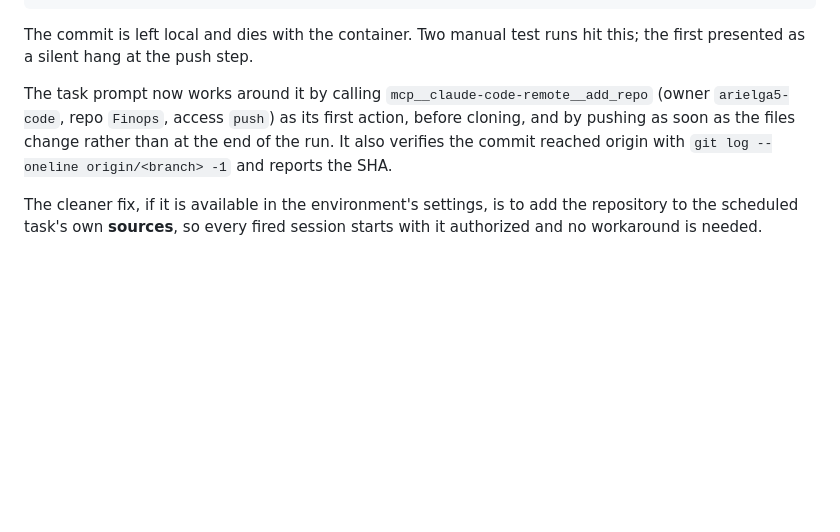
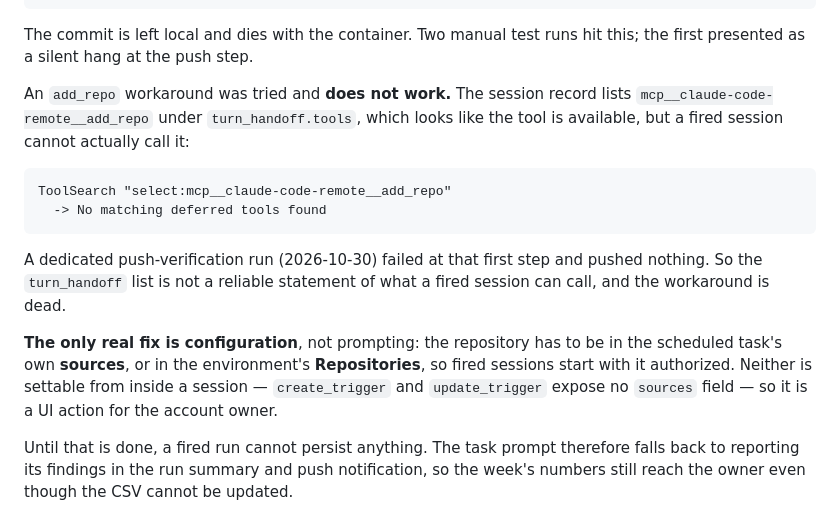
Before and after one commit to arielga5-code/Finops, a Markdown page: rent-watch/SOURCES.md, the part around the change. Drawn GitHub-style; blank space fills up the shorter version.

Commit message:
Correct the record: the add_repo workaround does not work
A dedicated push-verification run failed at its first step. Fired sessions
cannot call mcp__claude-code-remote__add_repo at all:

    ToolSearch "select:mcp__claude-code-remote__add_repo"
      -> No matching deferred tools found

The tool appears under the session record's turn_handoff.tools, which is what
the earlier commit was written against. That list is not a reliable statement
of what a fired session can actually call, and acting on it was a mistake.

Consequence: a scheduled run still cannot persist anything, and the fix is
configuration rather than prompting — the repository must be in the task's
sources or the environment's Repositories, neither of which is settable from
inside a session.

Co-Authored-By: Claude Opus 5 <noreply@anthropic.com>
Claude-Session: https://claude.ai/code/session_01KvQ4K5erMDrZbG4xhaJnYV

````diff
--- a/rent-watch/SOURCES.md
+++ b/rent-watch/SOURCES.md
@@ -76,12 +76,26 @@ repository set, so the proxy will not inject a credential for it
 The commit is left local and dies with the container. Two manual test runs hit
 this; the first presented as a silent hang at the push step.
 
-The task prompt now works around it by calling
-`mcp__claude-code-remote__add_repo` (owner `arielga5-code`, repo `Finops`,
-access `push`) as its first action, before cloning, and by pushing as soon as
-the files change rather than at the end of the run. It also verifies the commit
-reached origin with `git log --oneline origin/<branch> -1` and reports the SHA.
+An `add_repo` workaround was tried and **does not work.** The session record
+lists `mcp__claude-code-remote__add_repo` under `turn_handoff.tools`, which
+looks like the tool is available, but a fired session cannot actually call it:
 
-The cleaner fix, if it is available in the environment's settings, is to add
-the repository to the scheduled task's own **sources**, so every fired session
-starts with it authorized and no workaround is needed.
+```
+ToolSearch "select:mcp__claude-code-remote__add_repo"
+  -> No matching deferred tools found
+```
+
+A dedicated push-verification run (2026-10-30) failed at that first step and
+pushed nothing. So the `turn_handoff` list is not a reliable statement of what
+a fired session can call, and the workaround is dead.
+
+**The only real fix is configuration**, not prompting: the repository has to be
+in the scheduled task's own **sources**, or in the environment's
+**Repositories**, so fired sessions start with it authorized. Neither is
+settable from inside a session — `create_trigger` and `update_trigger` expose
+no `sources` field — so it is a UI action for the account owner.
+
+Until that is done, a fired run cannot persist anything. The task prompt
+therefore falls back to reporting its findings in the run summary and push
+notification, so the week's numbers still reach the owner even though the CSV
+cannot be updated.
````
